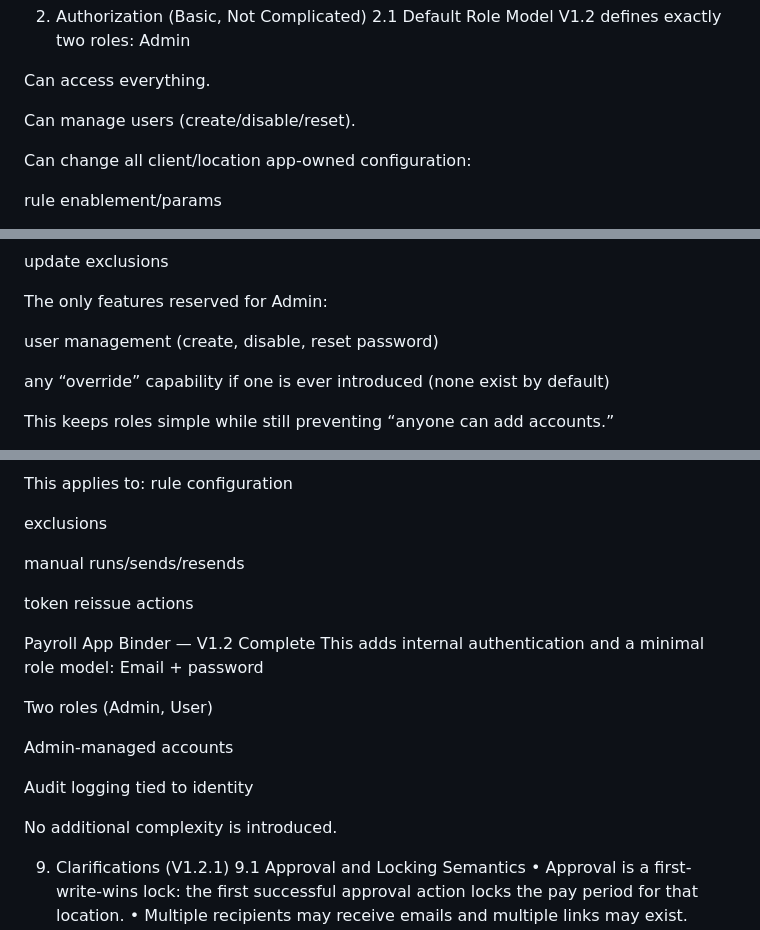
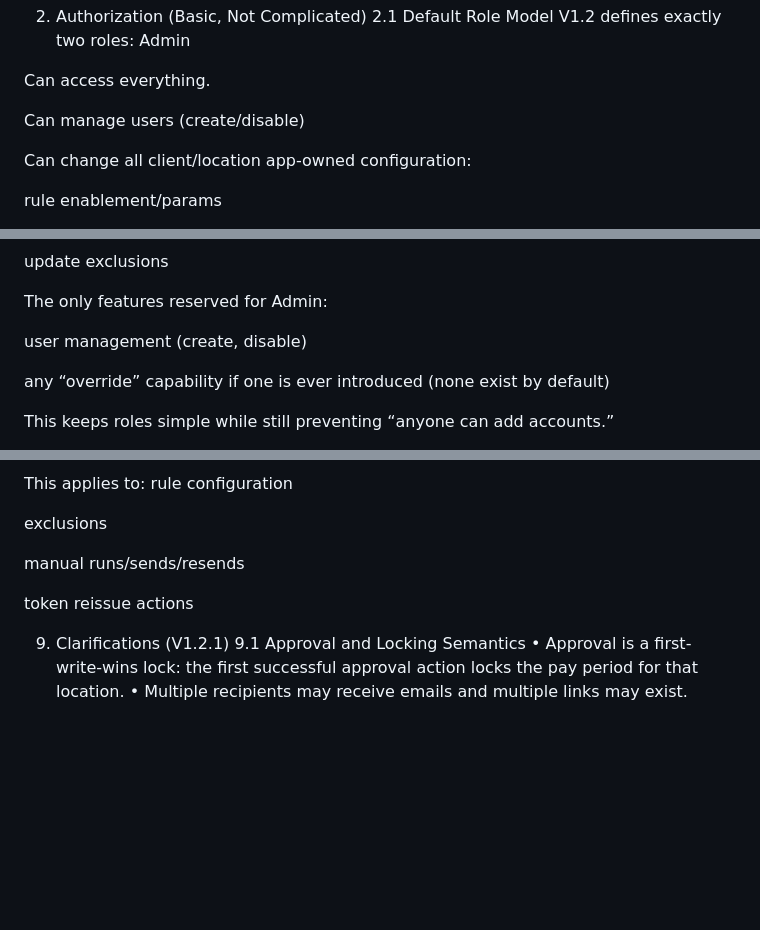
Before and after one commit to tomrdmsgroup/RDMSPayrollApp, a Markdown page: docs/Payroll App Binder — V1.2.1.md, 3 parts joined by grey strips. GitHub-like rendering; blank space fills up the shorter version.

```diff
--- a/docs/Payroll App Binder — V1.2.1.md
+++ b/docs/Payroll App Binder — V1.2.1.md
@@ -39,7 +39,7 @@ Admin
 Can access everything.
 
 
-Can manage users (create/disable/reset).
+Can manage users (create/disable)
 
 
 Can change all client/location app-owned configuration:
@@ -97,7 +97,7 @@ update exclusions
 The only features reserved for Admin:
 
 
-user management (create, disable, reset password)
+user management (create, disable)
 
 
 any “override” capability if one is ever introduced (none exist by default)
@@ -158,22 +158,6 @@ token reissue actions
 
 
 
-Payroll App Binder — V1.2 Complete
-This adds internal authentication and a minimal role model:
-Email + password
-
-
-Two roles (Admin, User)
-
-
-Admin-managed accounts
-
-
-Audit logging tied to identity
-
-
-No additional complexity is introduced.
-
 9. Clarifications (V1.2.1)
 9.1 Approval and Locking Semantics
 • Approval is a first-write-wins lock: the first successful approval action locks the pay period for that location.
```
